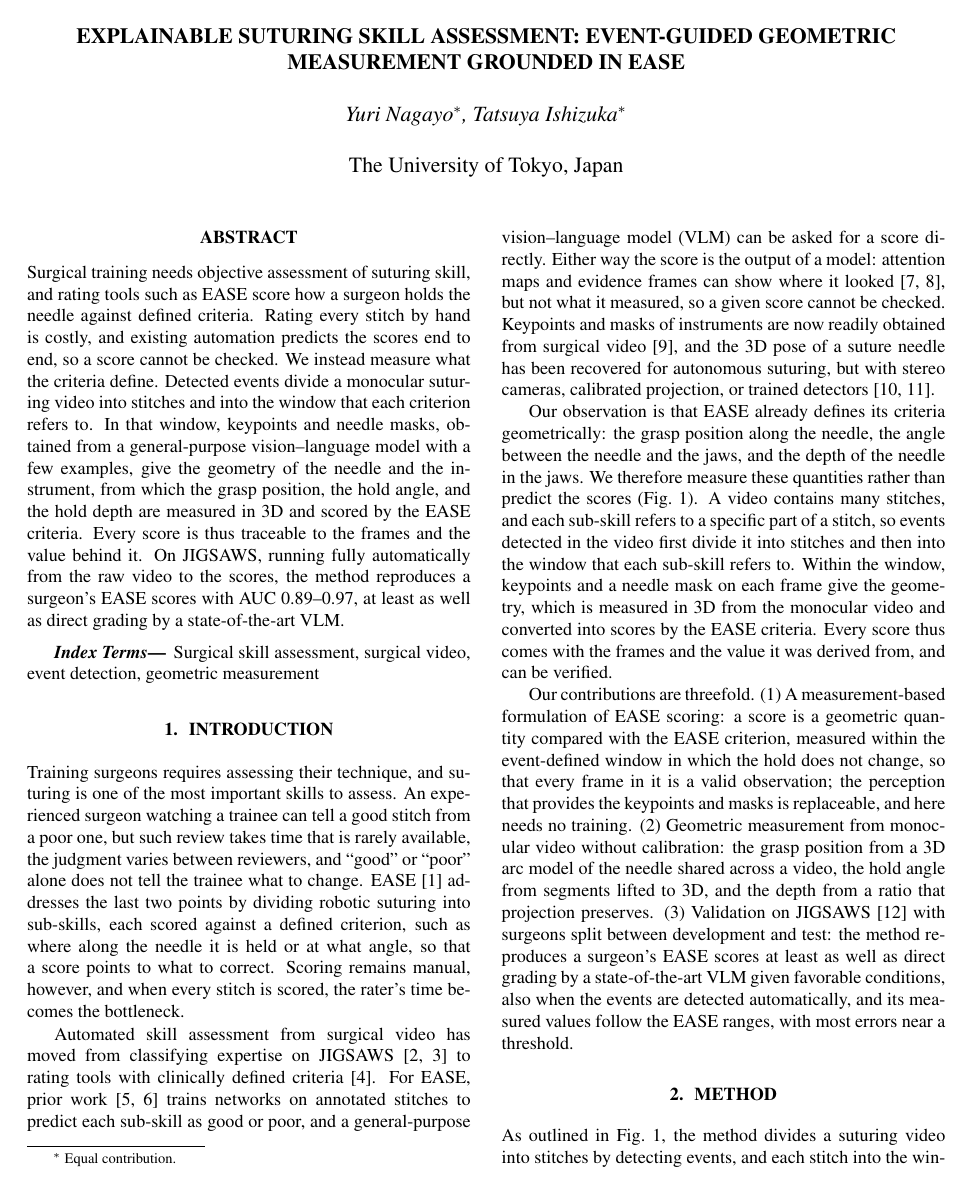
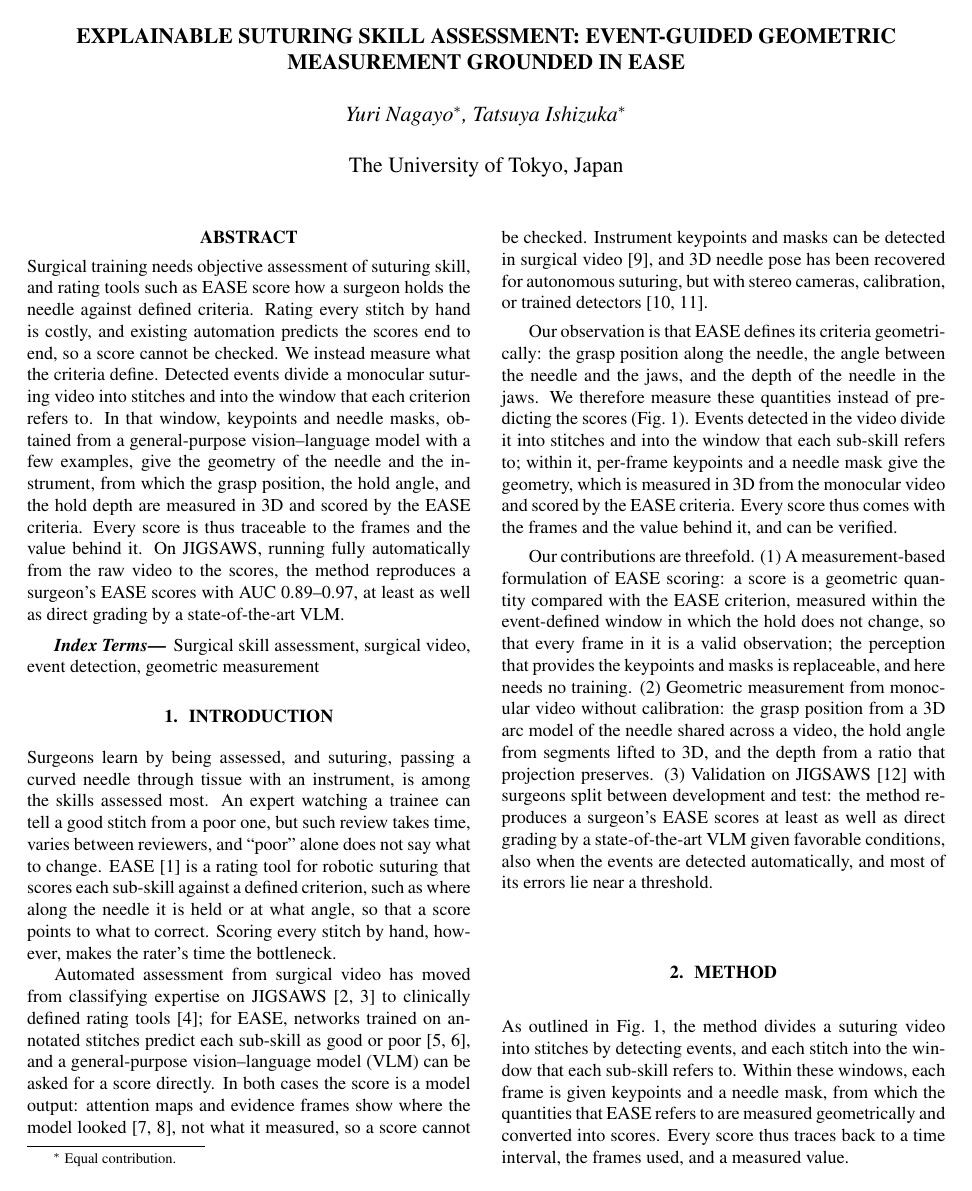
Before and after one commit to chickenta2ta/suturing-skill-assessment, a LaTeX paper (paper/Template_ISBI_latex.tex, which reads paper/sec/intro.tex): page 1 of 6. Compiled offline with pdfLaTeX.

Commit message:
序論を読者に合わせて圧縮

```diff
--- a/paper/sec/intro.tex
+++ b/paper/sec/intro.tex
@@ -1,41 +1,37 @@
 \section{Introduction}
 \label{sec:intro}
 
-Training surgeons requires assessing their technique, and suturing is one of
-the most important skills to assess. An experienced surgeon
-watching a trainee can tell a good stitch from a poor one, but such review
-takes time that is rarely available, the judgment varies between reviewers,
-and ``good'' or ``poor'' alone does not tell the trainee what to change.
-EASE~\cite{Haque2022} addresses the last two points by dividing robotic
-suturing into sub-skills, each scored against a defined criterion, such as
-where along the needle it is held or at what angle, so that a score points to
-what to correct. Scoring remains manual, however, and when every stitch is
-scored, the rater's time becomes the bottleneck.
+Surgeons learn by being assessed, and suturing, passing a curved needle
+through tissue with an instrument, is among the skills assessed most. An
+expert watching a trainee can tell a good stitch from a poor one, but such
+review takes time, varies between reviewers, and ``poor'' alone does not say
+what to change. EASE~\cite{Haque2022} is a rating tool for robotic suturing
+that scores each sub-skill against a defined criterion, such as where along
+the needle it is held or at what angle, so that a score points to what to
+correct. Scoring every stitch by hand, however, makes the rater's time the
+bottleneck.
 
-Automated skill assessment from surgical video has moved from classifying
-expertise on JIGSAWS~\cite{Funke2019,Liu2021} to rating tools with clinically
-defined criteria~\cite{Kiyasseh2023}. For EASE, prior
-work~\cite{Cui2024,Deo2026} trains networks on annotated stitches to predict
-each sub-skill as good or poor, and a general-purpose vision--language model
-(VLM) can be asked for a score directly. Either way the score is the output
-of a model: attention maps and evidence frames can show where it
-looked~\cite{IsmailFawaz2019,Kiyasseh2023b}, but not what it measured, so a
-given score cannot be checked. Keypoints and masks of instruments are now
-readily obtained from surgical video~\cite{Ghanekar2025}, and the 3D pose of
-a suture needle has been recovered for autonomous suturing, but with stereo
-cameras, calibrated projection, or trained detectors~\cite{Chiu2022,Li2024}.
+Automated assessment from surgical video has moved from classifying
+expertise on JIGSAWS~\cite{Funke2019,Liu2021} to clinically defined rating
+tools~\cite{Kiyasseh2023}; for EASE, networks trained on annotated stitches
+predict each sub-skill as good or poor~\cite{Cui2024,Deo2026}, and a
+general-purpose vision--language model (VLM) can be asked for a score
+directly. In both cases the score is a model output: attention maps and
+evidence frames show where the model looked~\cite{IsmailFawaz2019,Kiyasseh2023b},
+not what it measured, so a score cannot be checked. Instrument keypoints and
+masks can be detected in surgical video~\cite{Ghanekar2025}, and 3D needle pose has been
+recovered for autonomous suturing, but with stereo cameras, calibration, or
+trained detectors~\cite{Chiu2022,Li2024}.
 
-Our observation is that EASE already defines its criteria geometrically: the
-grasp position along the needle, the angle between the needle and the jaws,
-and the depth of the needle in the jaws. We therefore measure these quantities
-rather than predict the scores (Fig.~\ref{fig:overview}). A video contains
-many stitches, and each sub-skill refers to a specific part of a stitch, so
-events detected in the video first divide it into stitches and then into the
-window that each sub-skill refers to. Within the window, keypoints and a
-needle mask on each frame give the geometry, which is measured in 3D from the
-monocular video and converted into scores by the EASE criteria. Every score
-thus comes with the frames and the value it was derived from, and can be
-verified.
+Our observation is that EASE defines its criteria geometrically: the grasp
+position along the needle, the angle between the needle and the jaws, and
+the depth of the needle in the jaws. We therefore measure these quantities
+instead of predicting the scores (Fig.~\ref{fig:overview}). Events detected
+in the video divide it into stitches and into the window that each sub-skill
+refers to; within it, per-frame keypoints and a needle mask give the
+geometry, which is measured in 3D from the monocular video and scored by the
+EASE criteria. Every score thus comes with the frames and the value behind
+it, and can be verified.
 
 Our contributions are threefold. (1) A measurement-based formulation of EASE
 scoring: a score is a geometric quantity compared with the EASE criterion,
@@ -48,8 +44,8 @@ angle from segments lifted to 3D, and the depth from a ratio that projection
 preserves. (3) Validation on JIGSAWS~\cite{Gao2014} with surgeons split
 between development and test: the method reproduces a surgeon's EASE scores
 at least as well as direct grading by a state-of-the-art VLM given favorable
-conditions, also when the events are detected automatically, and its measured
-values follow the EASE ranges, with most errors near a threshold.
+conditions, also when the events are detected automatically, and most of its
+errors lie near a threshold.
 
 \begin{figure}[htb]
 \centering
```
